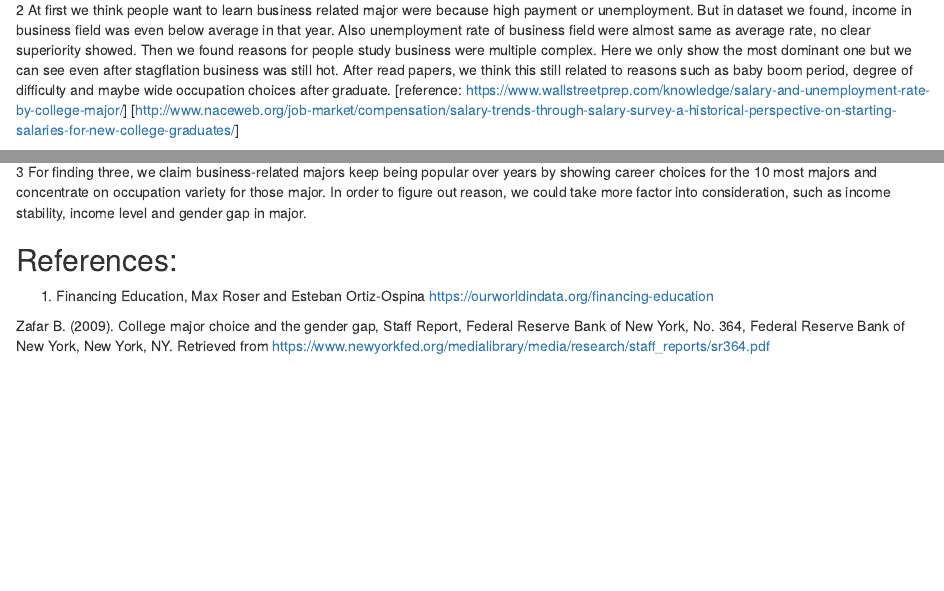
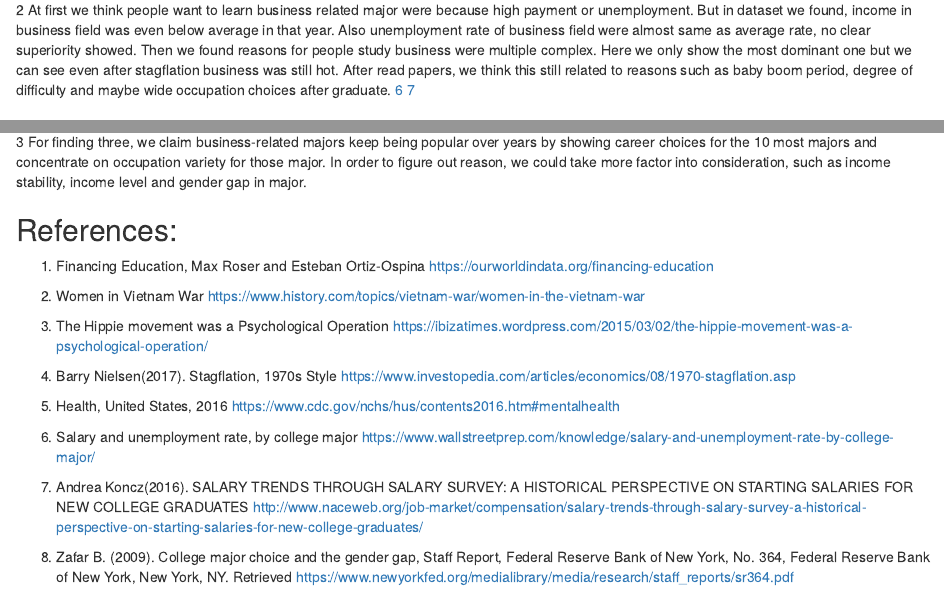
Before and after one commit to YingjieYu/Data-Visualization, an R Markdown document (Team_Proj_First_Version.Rmd): the page in a window 1100 px wide, from 10440 px down, and a second part further down, joined at a grey line. Rendered offline with R 4.5, knitr and Pandoc, with nearby package versions; some code elsewhere in the file could not run offline; common packages that the code uses without loading them are loaded.

Commit message:
Update Team_Proj_First_Version.Rmd

```diff
--- a/Team_Proj_First_Version.Rmd
+++ b/Team_Proj_First_Version.Rmd
@@ -158,8 +158,8 @@ There are three business-related fields of study in top ten majors, including Bu
 1 When try to find reasons for popular majors by year, at first we feel reason for different year period maybe same one, such as income. However when we went deeply of data, we found our society and humanity are more complicated than we thought. Then we found motivation for people to choose major are tight tie to social background. Therefore we explained them separately.
 
 2 At first we think people want to learn business related major were because high payment or unemployment. But in dataset we found, income in business field was even below average in that year. Also unemployment rate of business field were almost same as average rate, no clear superiority showed. Then we found reasons for people study business were multiple complex. Here we only show the most dominant one but we can see even after stagflation business was still hot. After read papers, we think this still related to reasons such as baby boom period, degree of difficulty and maybe wide occupation choices after graduate.
-[reference: https://www.wallstreetprep.com/knowledge/salary-and-unemployment-rate-by-college-major/]
-[http://www.naceweb.org/job-market/compensation/salary-trends-through-salary-survey-a-historical-perspective-on-starting-salaries-for-new-college-graduates/]
+[6](https://www.wallstreetprep.com/knowledge/salary-and-unemployment-rate-by-college-major/)
+[7](http://www.naceweb.org/job-market/compensation/salary-trends-through-salary-survey-a-historical-perspective-on-starting-salaries-for-new-college-graduates/)
 
 ### Improvement
 1 For finding one, we see overall view by year. We still want to explore popular majors by states and to get a more macro view.
@@ -173,5 +173,22 @@ There are three business-related fields of study in top ten majors, including Bu
 1. Financing Education, Max Roser and Esteban Ortiz-Ospina
 https://ourworldindata.org/financing-education
 
+2. Women in Vietnam War
+https://www.history.com/topics/vietnam-war/women-in-the-vietnam-war
 
-Zafar B. (2009). College major choice and the gender gap, Staff Report, Federal Reserve Bank of New York, No. 364, Federal Reserve Bank of New York, New York, NY. Retrieved from https://www.newyorkfed.org/medialibrary/media/research/staff_reports/sr364.pdf
+3. The Hippie movement was a Psychological Operation
+https://ibizatimes.wordpress.com/2015/03/02/the-hippie-movement-was-a-psychological-operation/
+
+4. Barry Nielsen(2017). Stagflation, 1970s Style
+https://www.investopedia.com/articles/economics/08/1970-stagflation.asp
+
+5. Health, United States, 2016
+https://www.cdc.gov/nchs/hus/contents2016.htm#mentalhealth
+
+6. Salary and unemployment rate, by college major
+https://www.wallstreetprep.com/knowledge/salary-and-unemployment-rate-by-college-major/
+
+7. Andrea Koncz(2016). SALARY TRENDS THROUGH SALARY SURVEY: A HISTORICAL PERSPECTIVE ON STARTING SALARIES FOR NEW COLLEGE GRADUATES
+http://www.naceweb.org/job-market/compensation/salary-trends-through-salary-survey-a-historical-perspective-on-starting-salaries-for-new-college-graduates/
+
+8. Zafar B. (2009). College major choice and the gender gap, Staff Report, Federal Reserve Bank of New York, No. 364, Federal Reserve Bank of New York, New York, NY. Retrieved https://www.newyorkfed.org/medialibrary/media/research/staff_reports/sr364.pdf
```
Also changed, not shown: Team_Proj_First_Version.Rmd (4 more changed lines).
